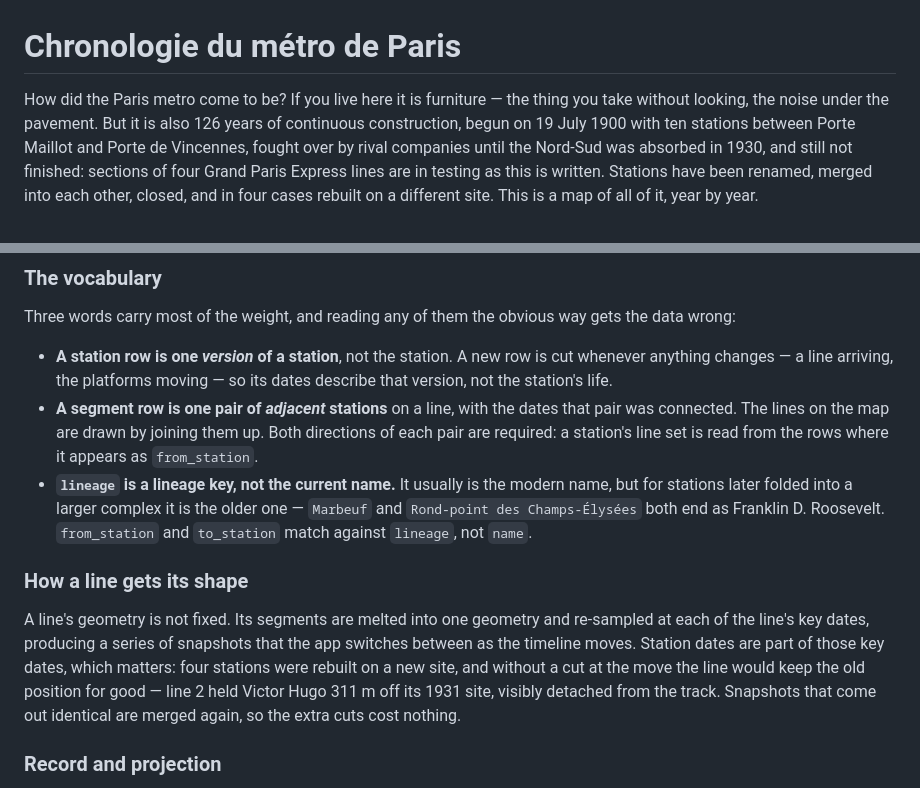
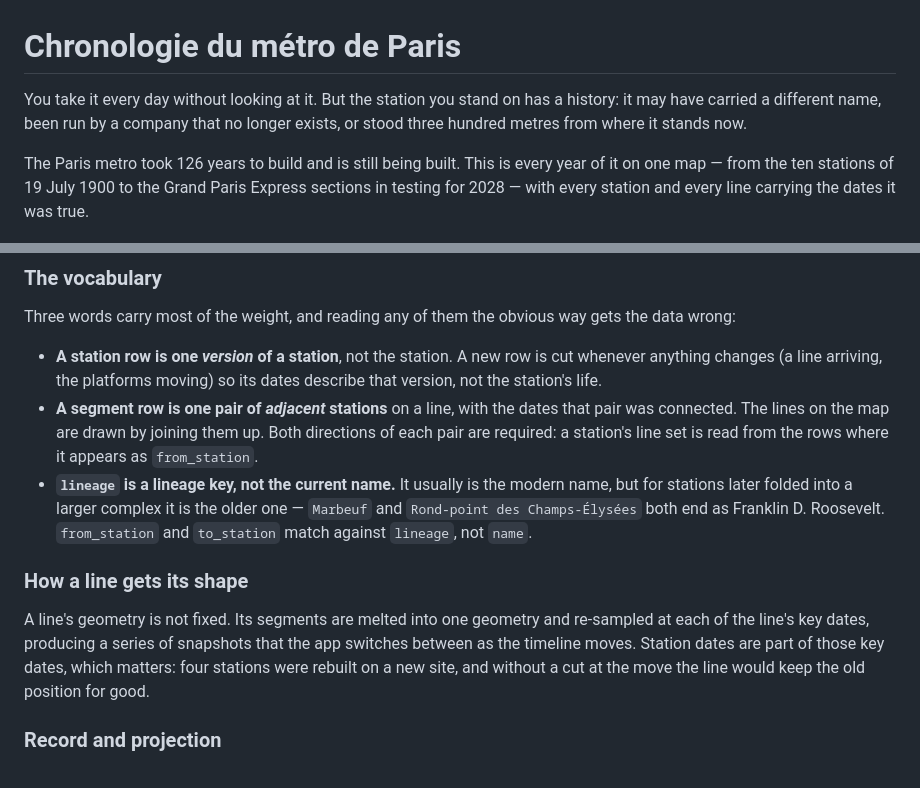
Before and after one commit to Brouif/metro-de-paris, a Markdown page: README.md, 2 parts joined by grey strips. Drawn GitHub-style.

Commit message:
Open on the reader instead of on a list of dates
The old intro asked "how did the Paris metro come to be?" and then answered
it with a run of facts — a date, a company, a count, a caveat — which is a
summary, not an opening. It also spent its first sentence on a metaphor
("furniture") doing more work than it could carry.

It now opens on the reader's own station and makes it strange: it may have
had another name, another owner, or another location. The facts that
survive are the two that set the scale, 126 years and the 1900 opening, and
they arrive after there is a reason to care about them.

Co-Authored-By: Claude Opus 5 <noreply@anthropic.com>

```diff
--- a/README.md
+++ b/README.md
@@ -1,13 +1,13 @@
 # Chronologie du métro de Paris
 
-How did the Paris metro come to be? If you live here it is furniture — the thing
-you take without looking, the noise under the pavement. But it is also 126 years
-of continuous construction, begun on 19 July 1900 with ten stations between
-Porte Maillot and Porte de Vincennes, fought over by rival companies until the
-Nord-Sud was absorbed in 1930, and still not finished: sections of four Grand
-Paris Express lines are in testing as this is written. Stations have been
-renamed, merged into each other, closed, and in four cases rebuilt on a
-different site. This is a map of all of it, year by year.
+You take it every day without looking at it. But the station you stand on has a
+history: it may have carried a different name, been run by a company that no
+longer exists, or stood three hundred metres from where it stands now.
+
+The Paris metro took 126 years to build and is still being built. This is every
+year of it on one map — from the ten stations of 19 July 1900 to the Grand Paris
+Express sections in testing for 2028 — with every station and every line
+carrying the dates it was true.
 
 <!-- TODO: live URL goes here -->
 
@@ -57,7 +57,7 @@ Three words carry most of the weight, and reading any of them the obvious way
 gets the data wrong:
 
 - **A station row is one *version* of a station**, not the station. A new row is
-  cut whenever anything changes — a line arriving, the platforms moving — so its
+  cut whenever anything changes (a line arriving, the platforms moving) so its
   dates describe that version, not the station's life.
 - **A segment row is one pair of *adjacent* stations** on a line, with the dates
   that pair was connected. The lines on the map are drawn by joining them up.
@@ -75,9 +75,7 @@ A line's geometry is not fixed. Its segments are melted into one geometry and
 re-sampled at each of the line's key dates, producing a series of snapshots that
 the app switches between as the timeline moves. Station dates are part of those
 key dates, which matters: four stations were rebuilt on a new site, and without
-a cut at the move the line would keep the old position for good — line 2 held
-Victor Hugo 311 m off its 1931 site, visibly detached from the track. Snapshots
-that come out identical are merged again, so the extra cuts cost nothing.
+a cut at the move the line would keep the old position for good.
 
 ### Record and projection
 
```
